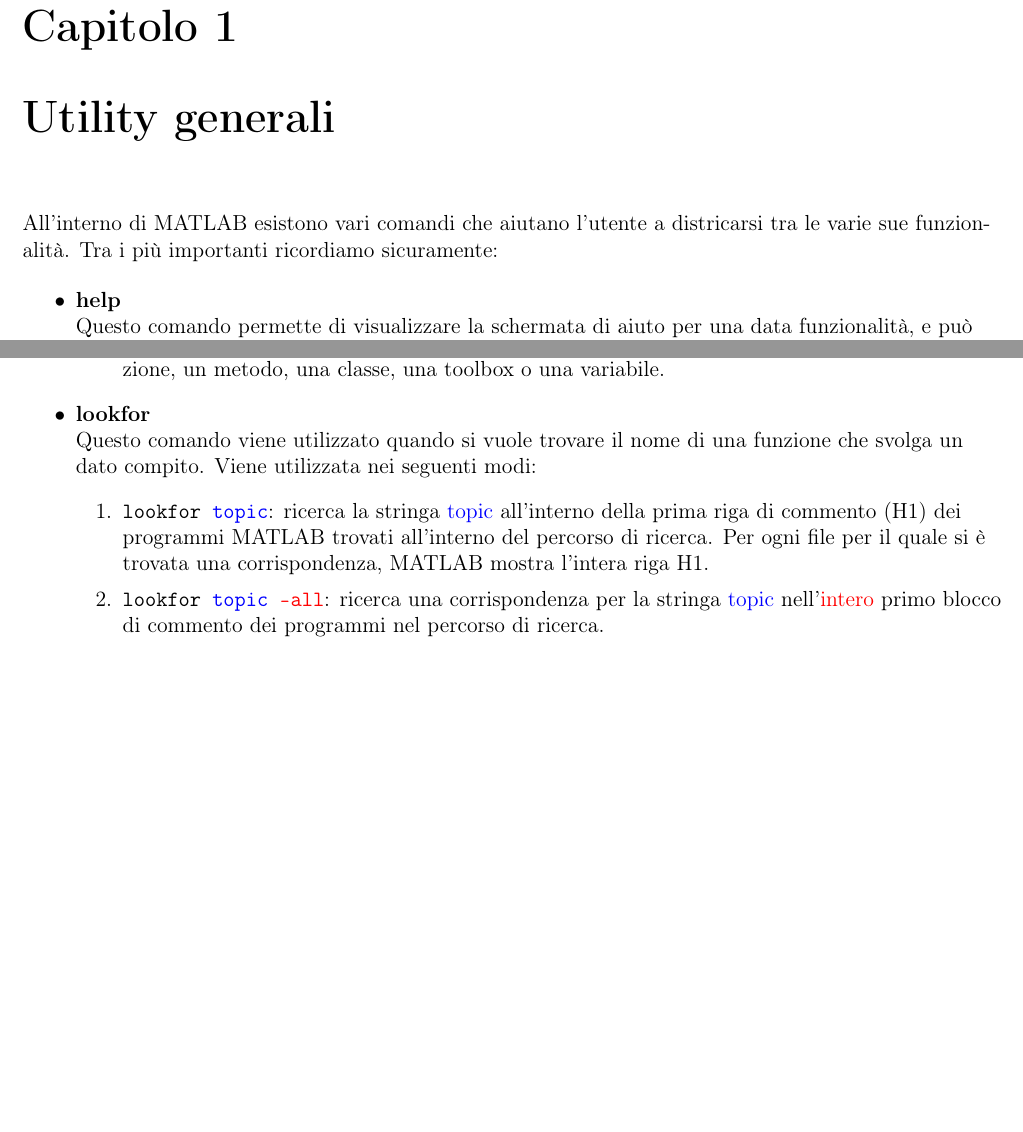
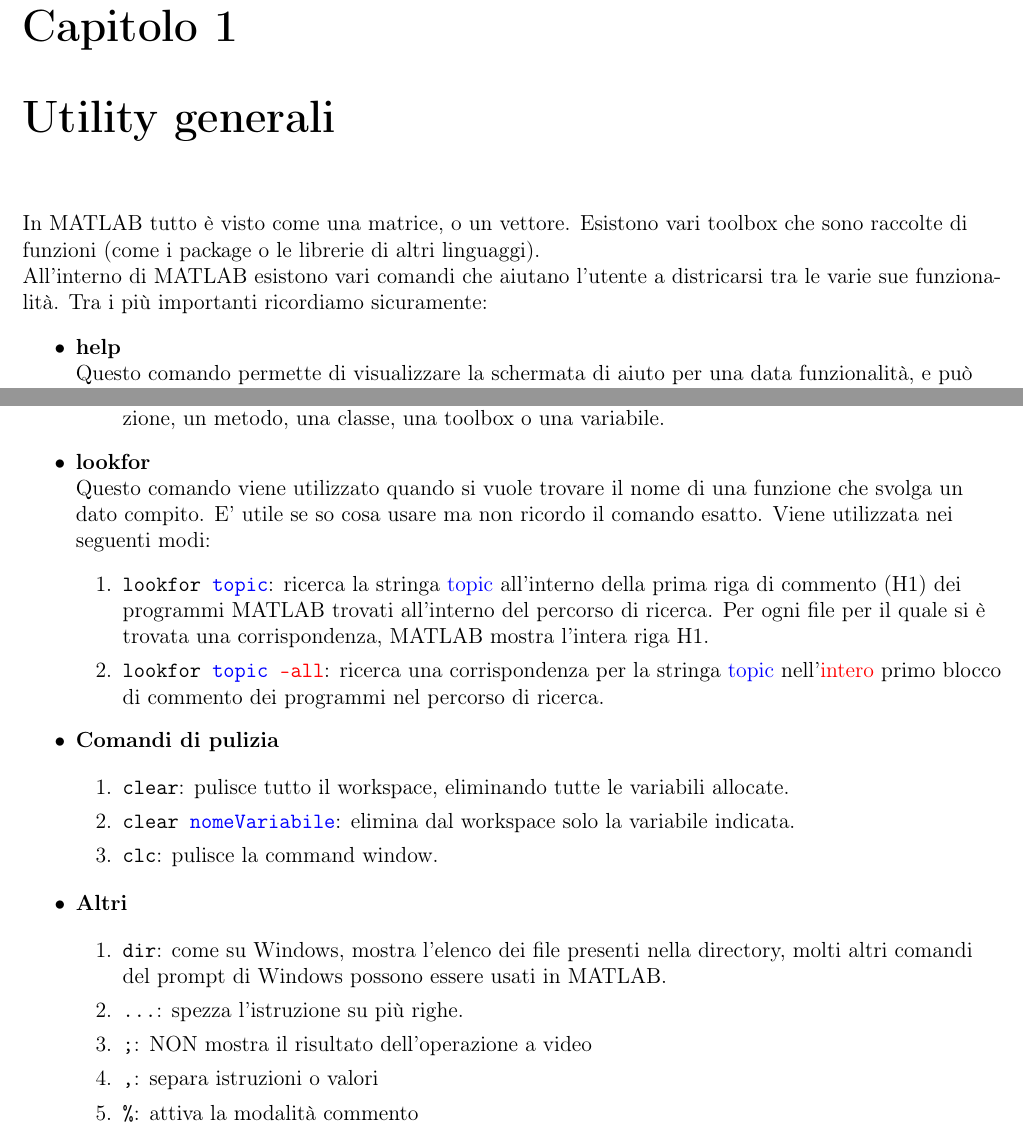
Before and after one commit to FIUP/Dispensa-MATLAB, a LaTeX book (Riassunto MATLAB (by R. Montagnin).tex, which reads chapter1_utility_generali.tex): two parts of page 3 of 15, joined at a grey line, cut so that both start at the same text, the shorter picture padded with empty space. Compiled offline with pdfLaTeX.

Commit message:
Aggiunte utility generali

```diff
--- a/Riassunto MATLAB (by R. Montagnin).tex
+++ b/Riassunto MATLAB (by R. Montagnin).tex
@@ -21,7 +21,8 @@
 \usepackage{relsize}
 \usepackage{amsmath}
 \usepackage{amssymb}
-\usepackage{color}
+\usepackage[italian]{babel}
+\usepackage[hidelinks]{hyperref}
 \usepackage[dvipsnames]{xcolor}
 \renewcommand{\contentsname}{Indice}
 
--- a/chapter1_utility_generali.tex
+++ b/chapter1_utility_generali.tex
@@ -1,4 +1,7 @@
 \chapter{Utility generali}
+In MATLAB tutto è visto come una matrice, o un vettore. Esistono vari toolbox che sono raccolte di funzioni (come i
+package o le librerie di altri linguaggi).
+
 All'interno di MATLAB esistono vari comandi che aiutano l'utente a districarsi tra le varie sue funzionalità.
 Tra i più importanti ricordiamo sicuramente:
 
@@ -20,7 +23,7 @@
 
 	\item	\textbf{lookfor} \\
 			Questo comando viene utilizzato quando si vuole trovare il nome di una funzione che svolga un dato
-			compito. Viene utilizzata nei seguenti modi:
+			compito. E' utile se so cosa usare ma non ricordo il comando esatto. Viene utilizzata nei seguenti modi:
 			\begin{enumerate}
 
 				\item 	\texttt{lookfor \textcolor{blue}{topic}}: ricerca la stringa \textcolor{blue}{topic}
@@ -31,7 +34,22 @@
 				\item 	\texttt{lookfor \textcolor{blue}{topic} \textcolor{red}{-all}}: ricerca una corrispondenza
 						per la stringa \textcolor{blue}{topic} nell'\textcolor{red}{intero} primo blocco di
 						commento dei programmi nel percorso di ricerca.
-
 			\end{enumerate}
 
+    \item    \textbf{Comandi di pulizia}\\
+            \begin{enumerate}
+                \item \texttt{clear}: pulisce tutto il workspace, eliminando tutte le variabili allocate.
+                \item \texttt{clear \textcolor{blue}{nomeVariabile}}: elimina dal workspace solo la variabile indicata.
+                \item \texttt{clc}: pulisce la command window.
+            \end{enumerate}
+
+    \item   \textbf{Altri }  \\
+            \begin{enumerate}
+                \item \texttt{dir}: come su Windows, mostra l'elenco dei file presenti nella directory, molti altri
+                comandi del prompt di Windows possono essere usati in MATLAB.
+                \item \texttt{...}: spezza l'istruzione su più righe.
+                \item \texttt{;}: NON mostra il risultato dell'operazione a video
+                \item \texttt{,}: separa istruzioni o valori
+                \item \texttt{\%}: attiva la modalità commento
+            \end{enumerate}
 \end{itemize}
```
Also changed, not shown: Riassunto MATLAB (by R. Montagnin).pdf (deleted).
